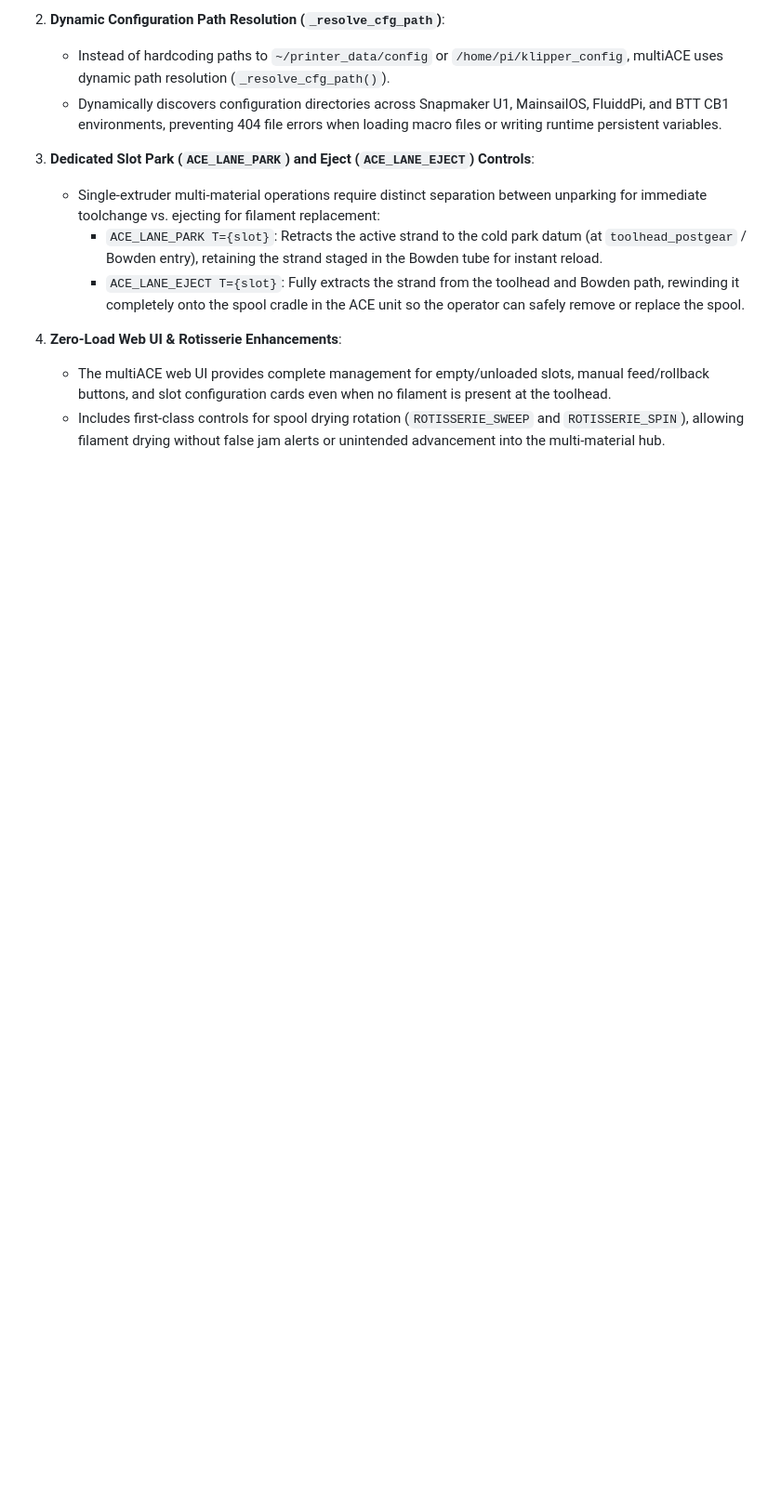
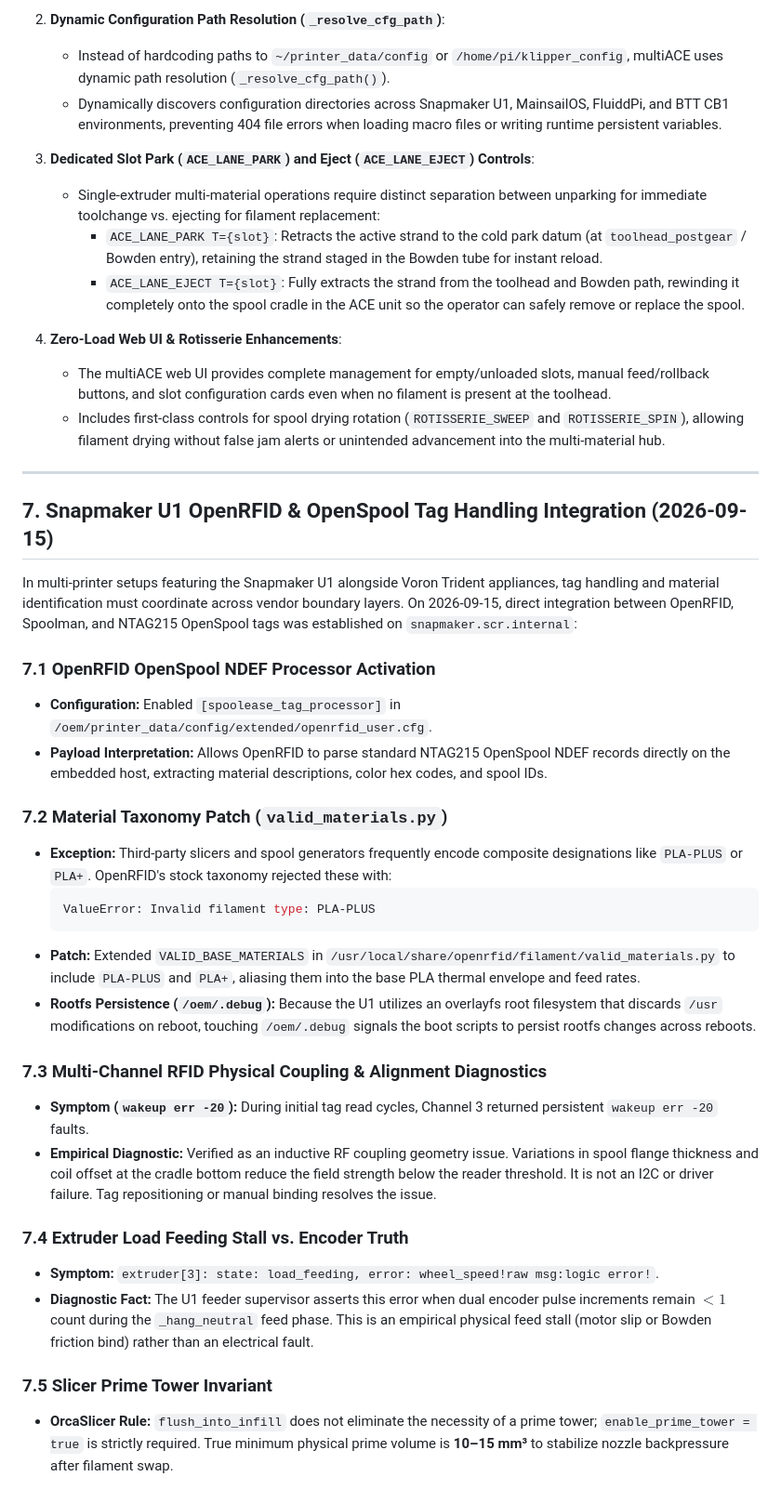
Before and after one commit to Simon-CR/ace2-pro-firmware-research, a Markdown page: docs/15-multi-printer-klipper-integration.md, the part around the change. Shown at 93% size. Drawn GitHub-style; blank space fills up the shorter version.

Commit message:
docs(rfid): document OpenRFID OpenSpool taxonomy and U1 tag handling learnings

````diff
--- a/docs/15-multi-printer-klipper-integration.md
+++ b/docs/15-multi-printer-klipper-integration.md
@@ -240,3 +240,32 @@ To ensure robust operation across diverse Klipper kinematics and single-extruder
 4. **Zero-Load Web UI & Rotisserie Enhancements**:
    - The multiACE web UI provides complete management for empty/unloaded slots, manual feed/rollback buttons, and slot configuration cards even when no filament is present at the toolhead.
    - Includes first-class controls for spool drying rotation (`ROTISSERIE_SWEEP` and `ROTISSERIE_SPIN`), allowing filament drying without false jam alerts or unintended advancement into the multi-material hub.
+
+---
+
+## 7. Snapmaker U1 OpenRFID & OpenSpool Tag Handling Integration (2026-09-15)
+
+In multi-printer setups featuring the Snapmaker U1 alongside Voron Trident appliances, tag handling and material identification must coordinate across vendor boundary layers. On 2026-09-15, direct integration between OpenRFID, Spoolman, and NTAG215 OpenSpool tags was established on `snapmaker.scr.internal`:
+
+### 7.1 OpenRFID OpenSpool NDEF Processor Activation
+* **Configuration:** Enabled `[spoolease_tag_processor]` in `/oem/printer_data/config/extended/openrfid_user.cfg`.
+* **Payload Interpretation:** Allows OpenRFID to parse standard NTAG215 OpenSpool NDEF records directly on the embedded host, extracting material descriptions, color hex codes, and spool IDs.
+
+### 7.2 Material Taxonomy Patch (`valid_materials.py`)
+* **Exception:** Third-party slicers and spool generators frequently encode composite designations like `PLA-PLUS` or `PLA+`. OpenRFID's stock taxonomy rejected these with:
+  ```python
+  ValueError: Invalid filament type: PLA-PLUS
+  ```
+* **Patch:** Extended `VALID_BASE_MATERIALS` in `/usr/local/share/openrfid/filament/valid_materials.py` to include `PLA-PLUS` and `PLA+`, aliasing them into the base PLA thermal envelope and feed rates.
+* **Rootfs Persistence (`/oem/.debug`):** Because the U1 utilizes an overlayfs root filesystem that discards `/usr` modifications on reboot, touching `/oem/.debug` signals the boot scripts to persist rootfs changes across reboots.
+
+### 7.3 Multi-Channel RFID Physical Coupling & Alignment Diagnostics
+* **Symptom (`wakeup err -20`):** During initial tag read cycles, Channel 3 returned persistent `wakeup err -20` faults.
+* **Empirical Diagnostic:** Verified as an inductive RF coupling geometry issue. Variations in spool flange thickness and coil offset at the cradle bottom reduce the field strength below the reader threshold. It is not an I2C or driver failure. Tag repositioning or manual binding resolves the issue.
+
+### 7.4 Extruder Load Feeding Stall vs. Encoder Truth
+* **Symptom:** `extruder[3]: state: load_feeding, error: wheel_speed!raw msg:logic error!`.
+* **Diagnostic Fact:** The U1 feeder supervisor asserts this error when dual encoder pulse increments remain $< 1$ count during the `_hang_neutral` feed phase. This is an empirical physical feed stall (motor slip or Bowden friction bind) rather than an electrical fault.
+
+### 7.5 Slicer Prime Tower Invariant
+* **OrcaSlicer Rule:** `flush_into_infill` does not eliminate the necessity of a prime tower; `enable_prime_tower = true` is strictly required. True minimum physical prime volume is **10–15 mm³** to stabilize nozzle backpressure after filament swap.
````
